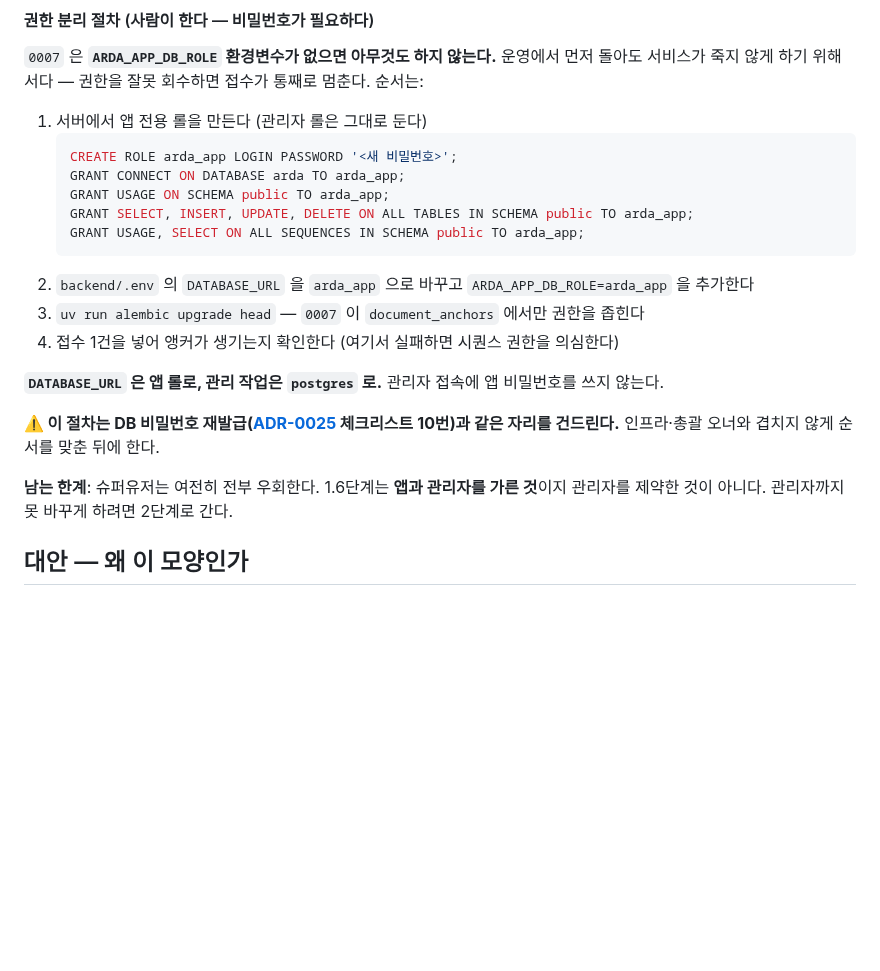
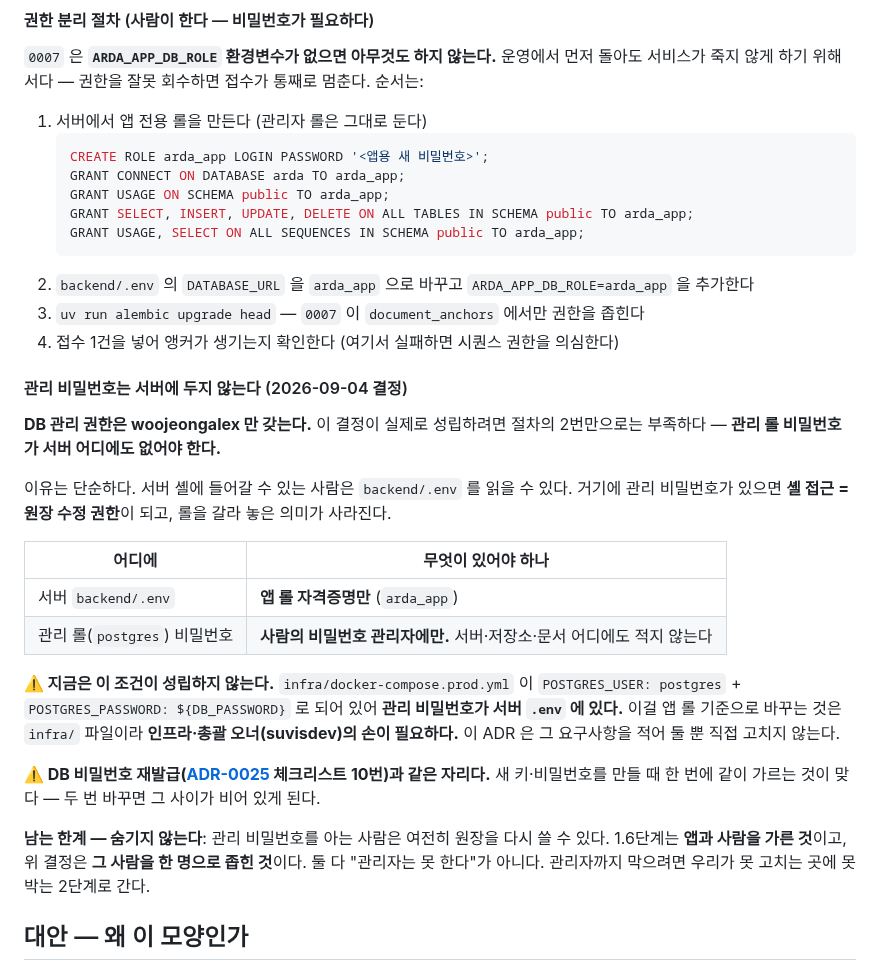
Before and after one commit to Seuk-Team/Arda, a Markdown page: docs/03_decision/0028-제출물-무결성-앵커.md, the part around the change. Rendered like a GitHub page; blank space fills up the shorter version.

Commit message:
docs(ADR-0028): DB 관리 권한은 한 명만 — 관리 비밀번호를 서버에 두지 않는다
권한 분리(0007)를 넣고 나니 절차에 구멍이 남아 있었다. 롤을 갈라도
**관리 롤 비밀번호가 서버 .env 에 있으면 셸 접근 = 원장 수정 권한**이라
가른 의미가 없다. 지금이 그 상태다 — infra/docker-compose.prod.yml 이
POSTGRES_USER: postgres + POSTGRES_PASSWORD: ${DB_PASSWORD} 로 되어 있다.

그래서 조건을 명시했다:
- 서버 backend/.env 에는 **앱 롤 자격증명만**
- 관리 롤 비밀번호는 **사람의 비밀번호 관리자에만.** 서버·저장소·문서 어디에도
  적지 않는다

DB 관리 권한은 woojeongalex 만 갖는다(2026-09-04 결정)는 것도 같이 적었다.

**infra/ 파일은 고치지 않았다.** compose 를 앱 롤 기준으로 바꾸는 것은
인프라·총괄 오너(suvisdev) 손이 필요해서, 요구사항만 적어 두고 넘긴다.
ADR-0025 체크리스트 10번(DB 비밀번호 재발급)과 같은 자리라 새 키를 만들 때
한 번에 가르는 것이 맞다 — 두 번 바꾸면 그 사이가 비어 있게 된다.

한계도 그대로 적었다: 관리 비밀번호를 아는 사람은 여전히 원장을 다시 쓸 수
있다. 1.6단계는 앱과 사람을 가른 것이고 이 결정은 그 사람을 한 명으로 좁힌
것이지, 둘 다 "관리자는 못 한다"가 아니다.

문서만 바뀌었다 — 코드·스키마 변경 없음.

Co-Authored-By: Claude Opus 5 <noreply@anthropic.com>

````diff
--- a/docs/03_decision/0028-제출물-무결성-앵커.md
+++ b/docs/03_decision/0028-제출물-무결성-앵커.md
@@ -77,7 +77,7 @@
 
 1. 서버에서 앱 전용 롤을 만든다 (관리자 롤은 그대로 둔다)
    ```sql
-   CREATE ROLE arda_app LOGIN PASSWORD '<새 비밀번호>';
+   CREATE ROLE arda_app LOGIN PASSWORD '<앱용 새 비밀번호>';
    GRANT CONNECT ON DATABASE arda TO arda_app;
    GRANT USAGE ON SCHEMA public TO arda_app;
    GRANT SELECT, INSERT, UPDATE, DELETE ON ALL TABLES IN SCHEMA public TO arda_app;
@@ -87,11 +87,22 @@
 3. `uv run alembic upgrade head` — `0007` 이 `document_anchors` 에서만 권한을 좁힌다
 4. 접수 1건을 넣어 앵커가 생기는지 확인한다 (여기서 실패하면 시퀀스 권한을 의심한다)
 
-**`DATABASE_URL` 은 앱 롤로, 관리 작업은 `postgres` 로.** 관리자 접속에 앱 비밀번호를 쓰지 않는다.
+#### 관리 비밀번호는 서버에 두지 않는다 (2026-09-04 결정)
 
-**⚠️ 이 절차는 DB 비밀번호 재발급([ADR-0025](0025-운영-권한-이관.md) 체크리스트 10번)과 같은 자리를 건드린다.** 인프라·총괄 오너와 겹치지 않게 순서를 맞춘 뒤에 한다.
+**DB 관리 권한은 woojeongalex 만 갖는다.** 이 결정이 실제로 성립하려면 절차의 2번만으로는 부족하다 — **관리 롤 비밀번호가 서버 어디에도 없어야 한다.**
 
-**남는 한계**: 슈퍼유저는 여전히 전부 우회한다. 1.6단계는 **앱과 관리자를 가른 것**이지 관리자를 제약한 것이 아니다. 관리자까지 못 바꾸게 하려면 2단계로 간다.
+이유는 단순하다. 서버 셸에 들어갈 수 있는 사람은 `backend/.env` 를 읽을 수 있다. 거기에 관리 비밀번호가 있으면 **셸 접근 = 원장 수정 권한**이 되고, 롤을 갈라 놓은 의미가 사라진다.
+
+| 어디에 | 무엇이 있어야 하나 |
+|---|---|
+| 서버 `backend/.env` | **앱 롤 자격증명만** (`arda_app`) |
+| 관리 롤(`postgres`) 비밀번호 | **사람의 비밀번호 관리자에만.** 서버·저장소·문서 어디에도 적지 않는다 |
+
+**⚠️ 지금은 이 조건이 성립하지 않는다.** `infra/docker-compose.prod.yml` 이 `POSTGRES_USER: postgres` + `POSTGRES_PASSWORD: ${DB_PASSWORD}` 로 되어 있어 **관리 비밀번호가 서버 `.env` 에 있다.** 이걸 앱 롤 기준으로 바꾸는 것은 `infra/` 파일이라 **인프라·총괄 오너(suvisdev)의 손이 필요하다.** 이 ADR 은 그 요구사항을 적어 둘 뿐 직접 고치지 않는다.
+
+**⚠️ DB 비밀번호 재발급([ADR-0025](0025-운영-권한-이관.md) 체크리스트 10번)과 같은 자리다.** 새 키·비밀번호를 만들 때 한 번에 같이 가르는 것이 맞다 — 두 번 바꾸면 그 사이가 비어 있게 된다.
+
+**남는 한계 — 숨기지 않는다**: 관리 비밀번호를 아는 사람은 여전히 원장을 다시 쓸 수 있다. 1.6단계는 **앱과 사람을 가른 것**이고, 위 결정은 **그 사람을 한 명으로 좁힌 것**이다. 둘 다 "관리자는 못 한다"가 아니다. 관리자까지 막으려면 우리가 못 고치는 곳에 못 박는 2단계로 간다.
 
 ## 대안 — 왜 이 모양인가
 
````
